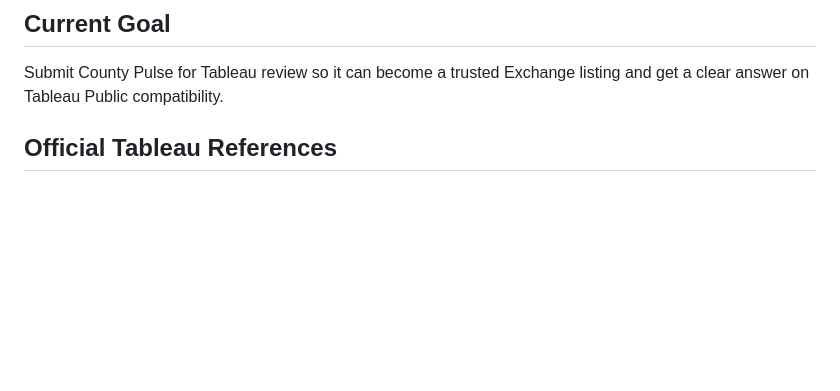
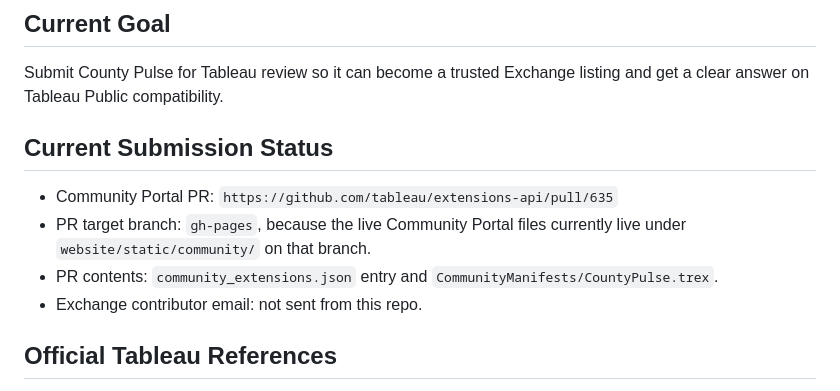
Before and after one commit to gbuckleyjr/county-pulse-extension, a Markdown page: docs/submission.md, the part around the change. Rendered like a GitHub page; blank space fills up the shorter version.

Commit message:
docs: record Tableau community PR

```diff
--- a/docs/submission.md
+++ b/docs/submission.md
@@ -5,6 +5,13 @@ Status date: 2026-05-14
 ## Current Goal
 
 Submit County Pulse for Tableau review so it can become a trusted Exchange listing and get a clear answer on Tableau Public compatibility.
+
+## Current Submission Status
+
+- Community Portal PR: `https://github.com/tableau/extensions-api/pull/635`
+- PR target branch: `gh-pages`, because the live Community Portal files currently live under `website/static/community/` on that branch.
+- PR contents: `community_extensions.json` entry and `CommunityManifests/CountyPulse.trex`.
+- Exchange contributor email: not sent from this repo.
 
 ## Official Tableau References
 
```
